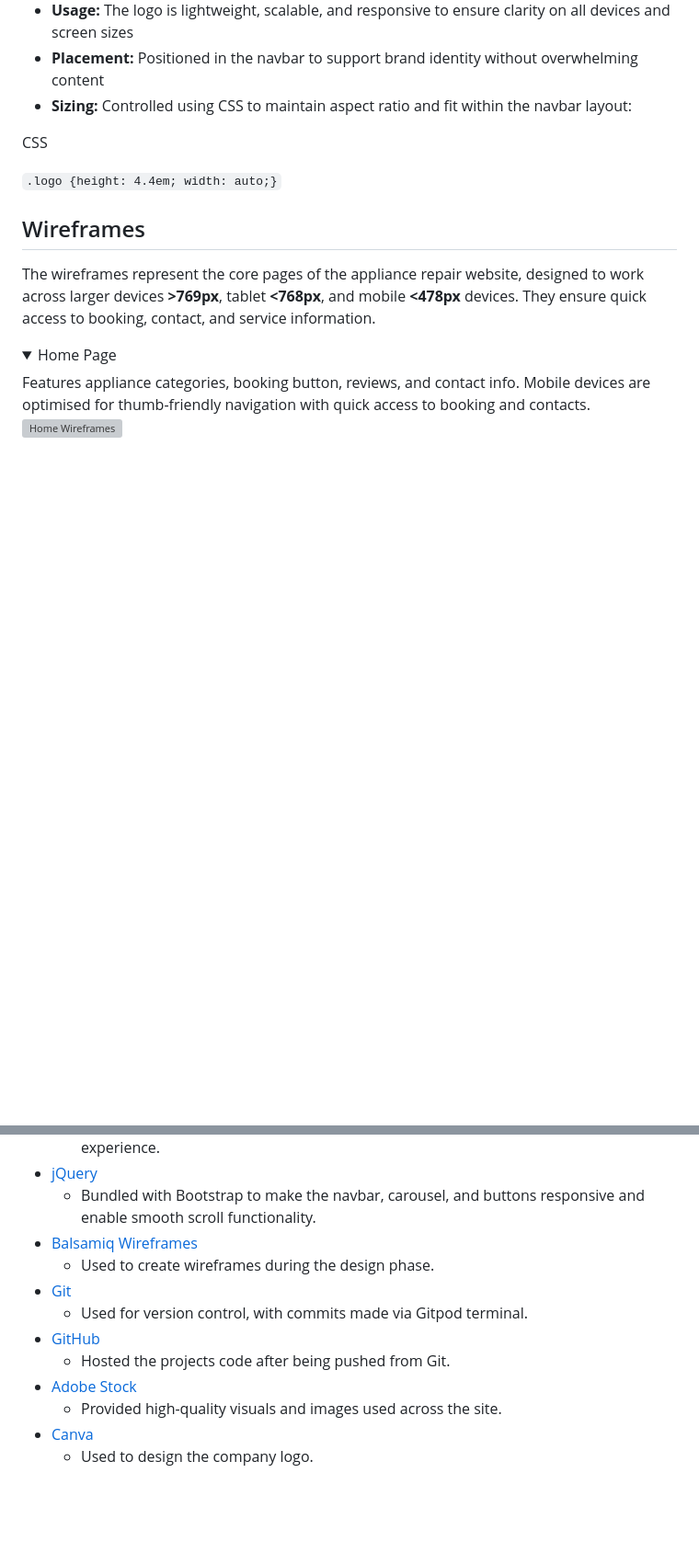
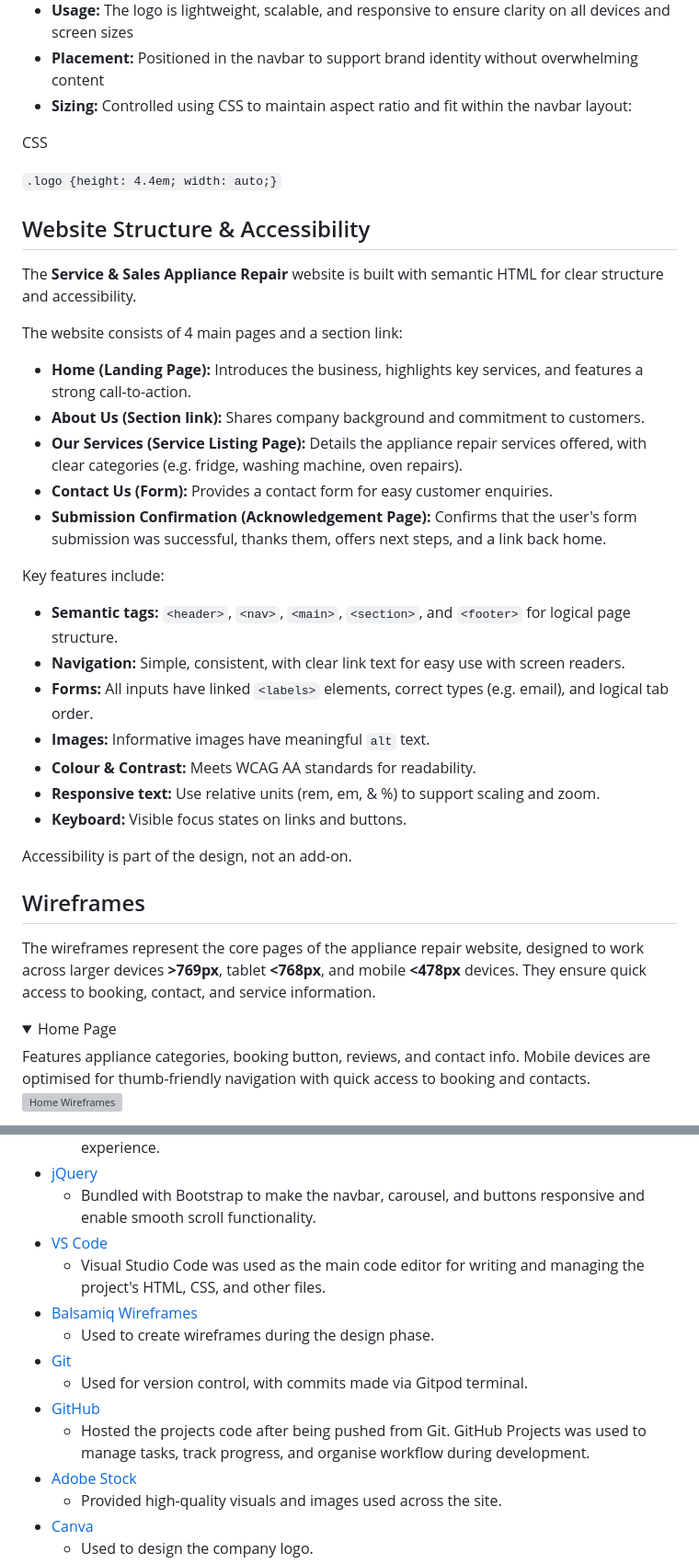
Before and after one commit to LukeM1aa/milestone-project-one, a Markdown page: README.md, 2 parts joined by grey strips. Shown at 92% size. Rendered like a GitHub page; folded sections open; blank space fills up the shorter version; grey boxes are pictures that could not be loaded.

Commit message:
Updating readme doc structure

````diff
--- a/README.md
+++ b/README.md
@@ -184,6 +185,29 @@ CSS
 
 ```.logo {height: 4.4em; width: auto;}```
 
+## Website Structure & Accessibility
+The **Service & Sales Appliance Repair** website is built with semantic HTML for clear structure and accessibility.
+
+The website consists of 4 main pages and a section link:
+
+- **Home (Landing Page):** Introduces the business, highlights key services, and features a strong call-to-action.
+- **About Us (Section link):** Shares company background and commitment to customers.
+- **Our Services (Service Listing Page):** Details the appliance repair services offered, with clear categories (e.g. fridge, washing machine, oven repairs).
+- **Contact Us (Form):** Provides a contact form for easy customer enquiries.
+- **Submission Confirmation (Acknowledgement Page):** Confirms that the user's form submission was successful, thanks them, offers next steps, and a link back home.
+
+Key features include:
+
+- **Semantic tags:** `<header>`, `<nav>`, `<main>`, `<section>`, and `<footer>` for logical page structure.
+- **Navigation:** Simple, consistent, with clear link text for easy use with screen readers.
+- **Forms:** All inputs have linked `<labels>` elements, correct types (e.g. email), and logical tab order.
+- **Images:** Informative images have meaningful `alt` text.
+- **Colour & Contrast:** Meets WCAG AA standards for readability.
+- **Responsive text:** Use relative units (rem, em, & %) to support scaling and zoom.
+- **Keyboard:** Visible focus states on links and buttons.
+
+Accessibility is part of the design, not an add-on.
+
 ## Wireframes
 The wireframes represent the core pages of the appliance repair website, designed to work across larger devices **>769px**, tablet **<768px**, and mobile **<478px** devices. They ensure quick access to booking, contact, and service information.
 
@@ -247,12 +271,14 @@ Acknowledges the submission of the form, plus a clear "Return Home" button.
     - Included on all pages to provide icons that enhanced aesthetics and improve user experience.
 - [jQuery](https://getbootstrap.com/docs/5.3/getting-started/download/)
     - Bundled with Bootstrap to make the navbar, carousel, and buttons responsive and enable smooth scroll functionality.
+- [VS Code](https://code.visualstudio.com/)
+    - Visual Studio Code was used as the main code editor for writing and managing the project's HTML, CSS, and other files.
 - [Balsamiq Wireframes](https://balsamiq.com/?gad_source=1&gad_campaignid=203404003&gbraid=0AAAAAD3BuzO1_MfAH220pB2sjY8-SH4XY&gclid=Cj0KCQjwvajDBhCNARIsAEE29WqRr6MNJNBlZ2P9yCYgdpEVjwPQac8uQL0IlC2WZUqABjTq6pGe_eQaAismEALw_wcB)
     - Used to create wireframes during the design phase.
 - [Git](https://git-scm.com/)
     - Used for version control, with commits made via Gitpod terminal.
 - [GitHub](https://github.com/)
-    - Hosted the projects code after being pushed from Git.
+    - Hosted the projects code after being pushed from Git. GitHub Projects was used to manage tasks, track progress, and organise workflow during development.
 - [Adobe Stock](https://stock.adobe.com/uk/)
     - Provided high-quality visuals and images used across the site.
 - [Canva](https://www.canva.com/)
````
Also changed, not shown: other parts of README.md (+1 -0 lines).
